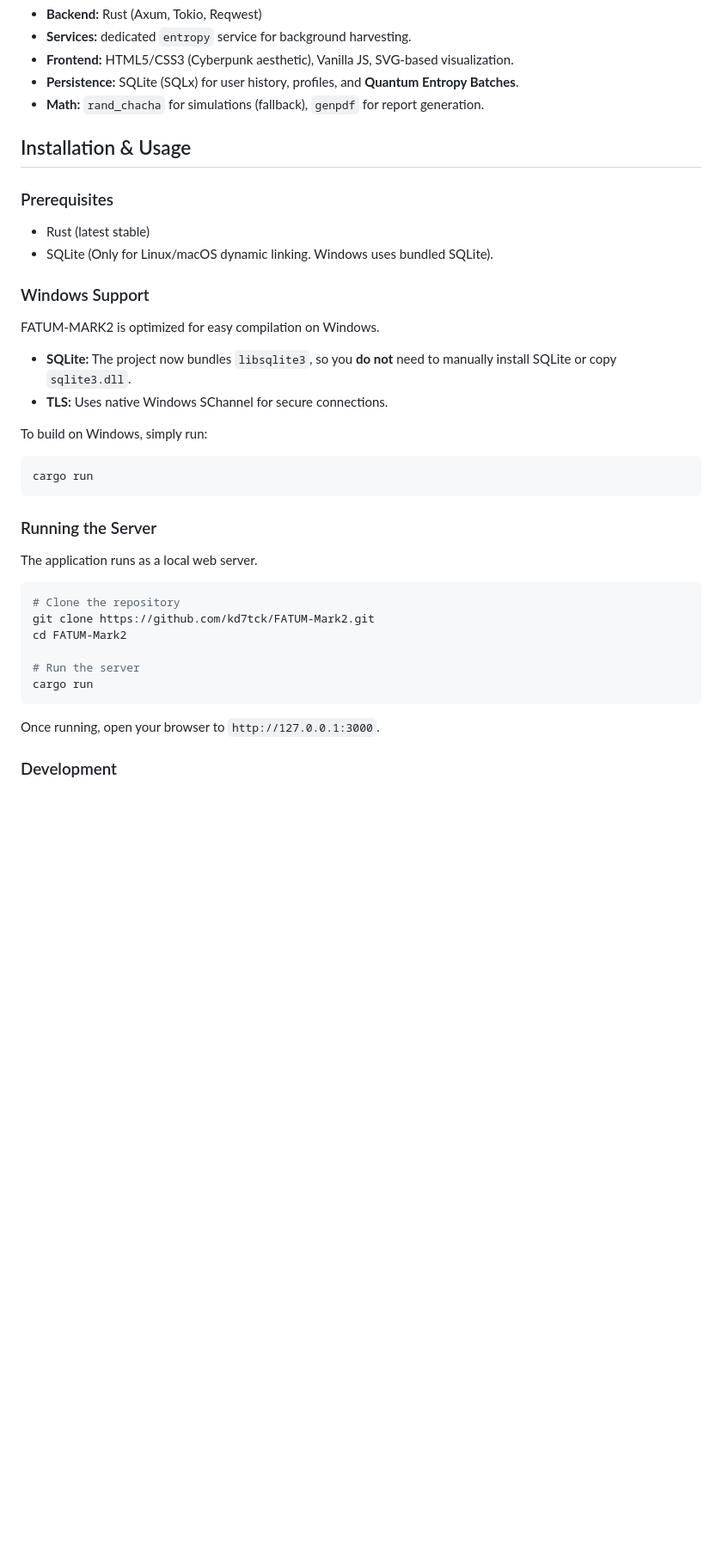
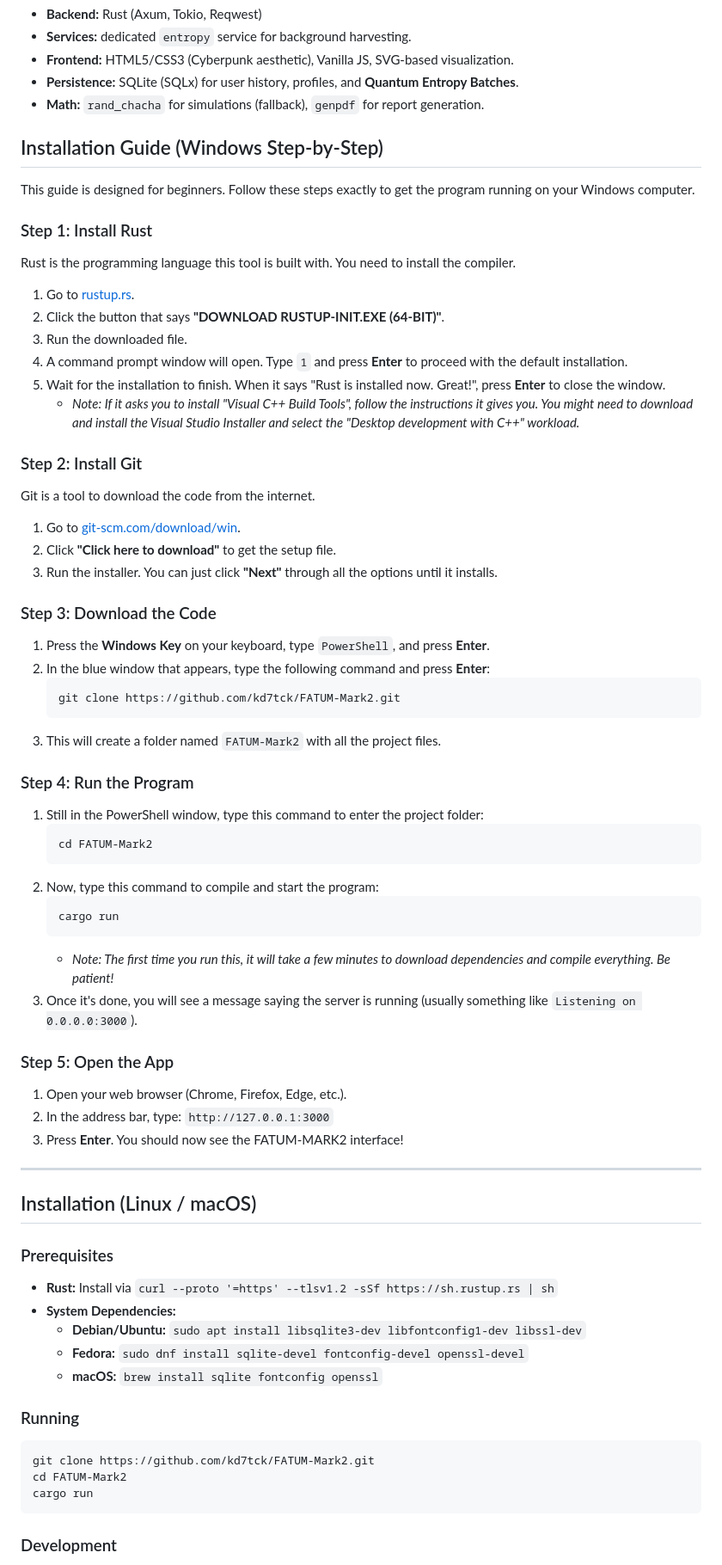
Before and after one commit to kd7tck/FATUM-Mark2, a Markdown page: README.md, the part around the change. Shown at 86% size. GitHub-like rendering; blank space fills up the shorter version.

Commit message:
Update README with detailed Windows installation guide
- Replaced previous installation section with a step-by-step guide for Windows users.
- Added explicit instructions for installing Rust and Git.
- Added instructions for cloning the repository and running the server.
- Retained Linux/macOS instructions in a separate section.

````diff
--- a/README.md
+++ b/README.md
@@ -56,35 +56,67 @@ FATUM-MARK2 is a Rust-based backend that merges traditional Chinese Metaphysics
 *   **Persistence:** SQLite (SQLx) for user history, profiles, and **Quantum Entropy Batches**.
 *   **Math:** `rand_chacha` for simulations (fallback), `genpdf` for report generation.
 
-## Installation & Usage
+## Installation Guide (Windows Step-by-Step)
+
+This guide is designed for beginners. Follow these steps exactly to get the program running on your Windows computer.
+
+### Step 1: Install Rust
+Rust is the programming language this tool is built with. You need to install the compiler.
+1.  Go to [rustup.rs](https://rustup.rs).
+2.  Click the button that says **"DOWNLOAD RUSTUP-INIT.EXE (64-BIT)"**.
+3.  Run the downloaded file.
+4.  A command prompt window will open. Type `1` and press **Enter** to proceed with the default installation.
+5.  Wait for the installation to finish. When it says "Rust is installed now. Great!", press **Enter** to close the window.
+    *   *Note: If it asks you to install "Visual C++ Build Tools", follow the instructions it gives you. You might need to download and install the Visual Studio Installer and select the "Desktop development with C++" workload.*
+
+### Step 2: Install Git
+Git is a tool to download the code from the internet.
+1.  Go to [git-scm.com/download/win](https://git-scm.com/download/win).
+2.  Click **"Click here to download"** to get the setup file.
+3.  Run the installer. You can just click **"Next"** through all the options until it installs.
+
+### Step 3: Download the Code
+1.  Press the **Windows Key** on your keyboard, type `PowerShell`, and press **Enter**.
+2.  In the blue window that appears, type the following command and press **Enter**:
+    ```powershell
+    git clone https://github.com/kd7tck/FATUM-Mark2.git
+    ```
+3.  This will create a folder named `FATUM-Mark2` with all the project files.
+
+### Step 4: Run the Program
+1.  Still in the PowerShell window, type this command to enter the project folder:
+    ```powershell
+    cd FATUM-Mark2
+    ```
+2.  Now, type this command to compile and start the program:
+    ```powershell
+    cargo run
+    ```
+    *   *Note: The first time you run this, it will take a few minutes to download dependencies and compile everything. Be patient!*
+3.  Once it's done, you will see a message saying the server is running (usually something like `Listening on 0.0.0.0:3000`).
+
+### Step 5: Open the App
+1.  Open your web browser (Chrome, Firefox, Edge, etc.).
+2.  In the address bar, type: `http://127.0.0.1:3000`
+3.  Press **Enter**. You should now see the FATUM-MARK2 interface!
+
+---
+
+## Installation (Linux / macOS)
 
 ### Prerequisites
-*   Rust (latest stable)
-*   SQLite (Only for Linux/macOS dynamic linking. Windows uses bundled SQLite).
+*   **Rust:** Install via `curl --proto '=https' --tlsv1.2 -sSf https://sh.rustup.rs | sh`
+*   **System Dependencies:**
+    *   **Debian/Ubuntu:** `sudo apt install libsqlite3-dev libfontconfig1-dev libssl-dev`
+    *   **Fedora:** `sudo dnf install sqlite-devel fontconfig-devel openssl-devel`
+    *   **macOS:** `brew install sqlite fontconfig openssl`
 
-### Windows Support
-FATUM-MARK2 is optimized for easy compilation on Windows.
-*   **SQLite:** The project now bundles `libsqlite3`, so you **do not** need to manually install SQLite or copy `sqlite3.dll`.
-*   **TLS:** Uses native Windows SChannel for secure connections.
-
-To build on Windows, simply run:
-```powershell
+### Running
+```bash
+git clone https://github.com/kd7tck/FATUM-Mark2.git
+cd FATUM-Mark2
 cargo run
 ```
-
-### Running the Server
-The application runs as a local web server.
-
-```bash
-# Clone the repository
-git clone https://github.com/kd7tck/FATUM-Mark2.git
-cd FATUM-Mark2
-
-# Run the server
-cargo run
-```
-
-Once running, open your browser to `http://127.0.0.1:3000`.
 
 ### Development
 *   **Frontend:** The frontend assets are located in `static/`.
````
